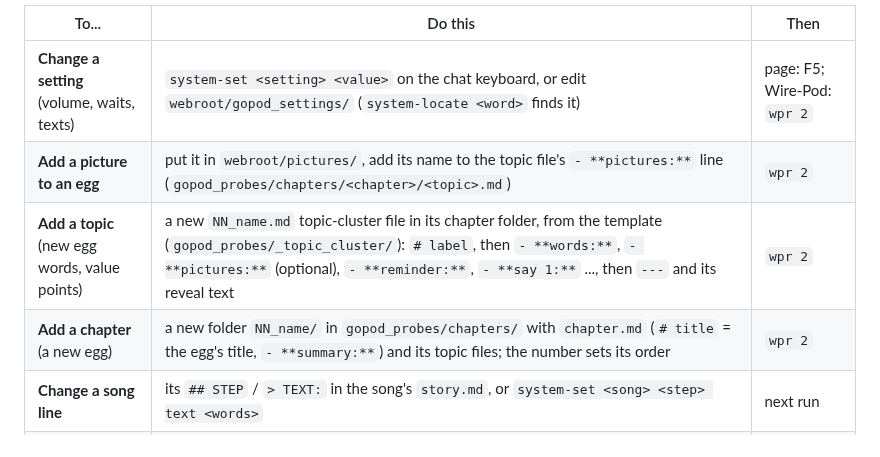
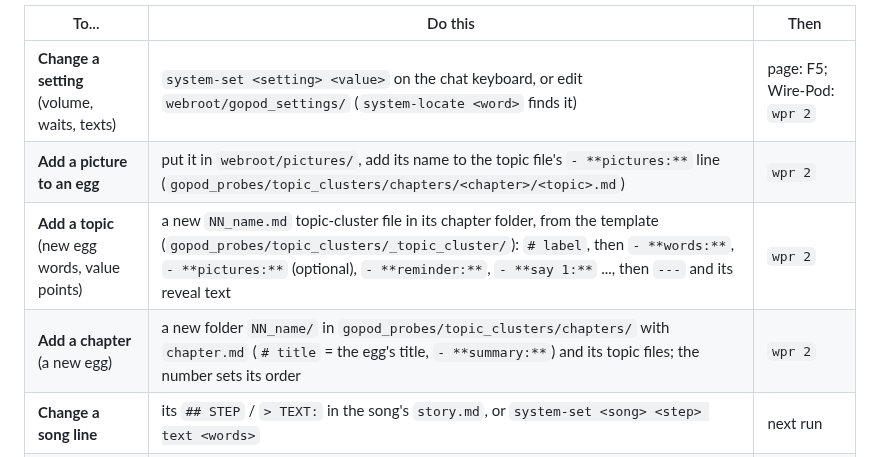
Before and after one commit to CrushN8r/GOPOD, a Markdown page: alias_play_studio/07_SYSTEM.md, the part around the change. GitHub-like rendering.

Commit message:
Golden docs: root-doc game cards, the topic_clusters tree, numpad-mapper; old paths fixed
Co-Authored-By: Claude Opus 5.5 <noreply@anthropic.com>
Claude-Session: https://claude.ai/code/session_011PX5TzRFMybhN1AL7PxohU

```diff
--- a/alias_play_studio/07_SYSTEM.md
+++ b/alias_play_studio/07_SYSTEM.md
@@ -284,9 +284,9 @@ chat keyboard: it looks for every file the settings, chapters and songs name, an
 | To... | Do this | Then |
 |---|---|---|
 | **Change a setting** (volume, waits, texts) | `system-set <setting> <value>` on the chat keyboard, or edit `webroot/gopod_settings/` (`system-locate <word>` finds it) | page: F5; Wire-Pod: `wpr 2` |
-| **Add a picture to an egg** | put it in `webroot/pictures/`, add its name to the topic file's `- **pictures:**` line (`gopod_probes/chapters/<chapter>/<topic>.md`) | `wpr 2` |
-| **Add a topic** (new egg words, value points) | a new `NN_name.md` topic-cluster file in its chapter folder, from the template (`gopod_probes/_topic_cluster/`): `# label`, then `- **words:**`, `- **pictures:**` (optional), `- **reminder:**`, `- **say 1:**` ..., then `---` and its reveal text | `wpr 2` |
-| **Add a chapter** (a new egg) | a new folder `NN_name/` in `gopod_probes/chapters/` with `chapter.md` (`# title` = the egg's title, `- **summary:**`) and its topic files; the number sets its order | `wpr 2` |
+| **Add a picture to an egg** | put it in `webroot/pictures/`, add its name to the topic file's `- **pictures:**` line (`gopod_probes/topic_clusters/chapters/<chapter>/<topic>.md`) | `wpr 2` |
+| **Add a topic** (new egg words, value points) | a new `NN_name.md` topic-cluster file in its chapter folder, from the template (`gopod_probes/topic_clusters/_topic_cluster/`): `# label`, then `- **words:**`, `- **pictures:**` (optional), `- **reminder:**`, `- **say 1:**` ..., then `---` and its reveal text | `wpr 2` |
+| **Add a chapter** (a new egg) | a new folder `NN_name/` in `gopod_probes/topic_clusters/chapters/` with `chapter.md` (`# title` = the egg's title, `- **summary:**`) and its topic files; the number sets its order | `wpr 2` |
 | **Change a song line** | its `## STEP` / `> TEXT:` in the song's `story.md`, or `system-set <song> <step> text <words>` | next run |
 | **Add a song step** | a `## STEP <id>` + `> TEXT:` in `story.md` **and** a step with the same `step_id` in `knobs.json` (`system-check` says if one is missing) | next run |
 | **Add a sound** (sting, song sound, soundtrack) | put the `.wav` in `webroot/gopod_reporter_audio/`; name it in the settings (a sting) or a song's `knobs.json` | evened to the loudness rule by itself |
```
Also changed, not shown: alias_play_studio/06_CAST_AND_GAME.md (+4 -0 lines), alias_play_studio/09_GEARS.md (+1 -1 lines).
